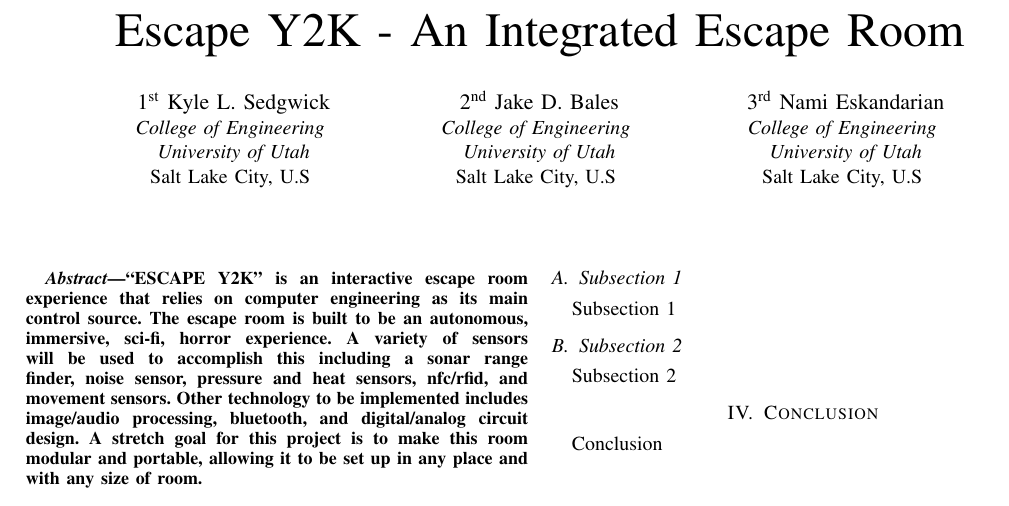
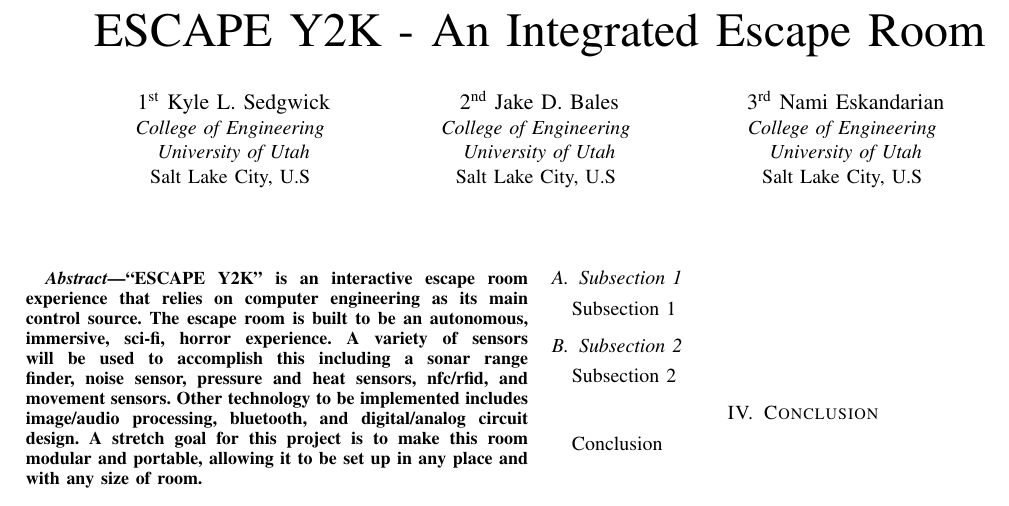
Before and after one commit to K-Sedgwick/EscapeY2K, a LaTeX paper (Project_Document_LaTeX/Escape Y2K - An Integrated Escape Room.tex): part of the page, cut so that both start at the same text. Compiled offline with pdfLaTeX; a missing font is replaced by an installed copy or a similar font; a LaTeX package or settings file that is missing is left out.

Commit message:
Updated Title

```diff
--- a/Project_Document_LaTeX/Escape Y2K - An Integrated Escape Room.tex
+++ b/Project_Document_LaTeX/Escape Y2K - An Integrated Escape Room.tex
@@ -13,7 +13,7 @@
     T\kern-.1667em\lower.7ex\hbox{E}\kern-.125emX}}
 \begin{document}
 
-\title{Escape Y2K - An Integrated Escape Room}
+\title{ESCAPE Y2K - An Integrated Escape Room}
 
 \author{Kyle L. Sedgwick, Jake D. Bales, Nami Eskandarian}
 
```
Also changed, not shown: Project_Document_LaTeX/Escape Y2K - An Integrated Escape Room.pdf, 3 other files.
